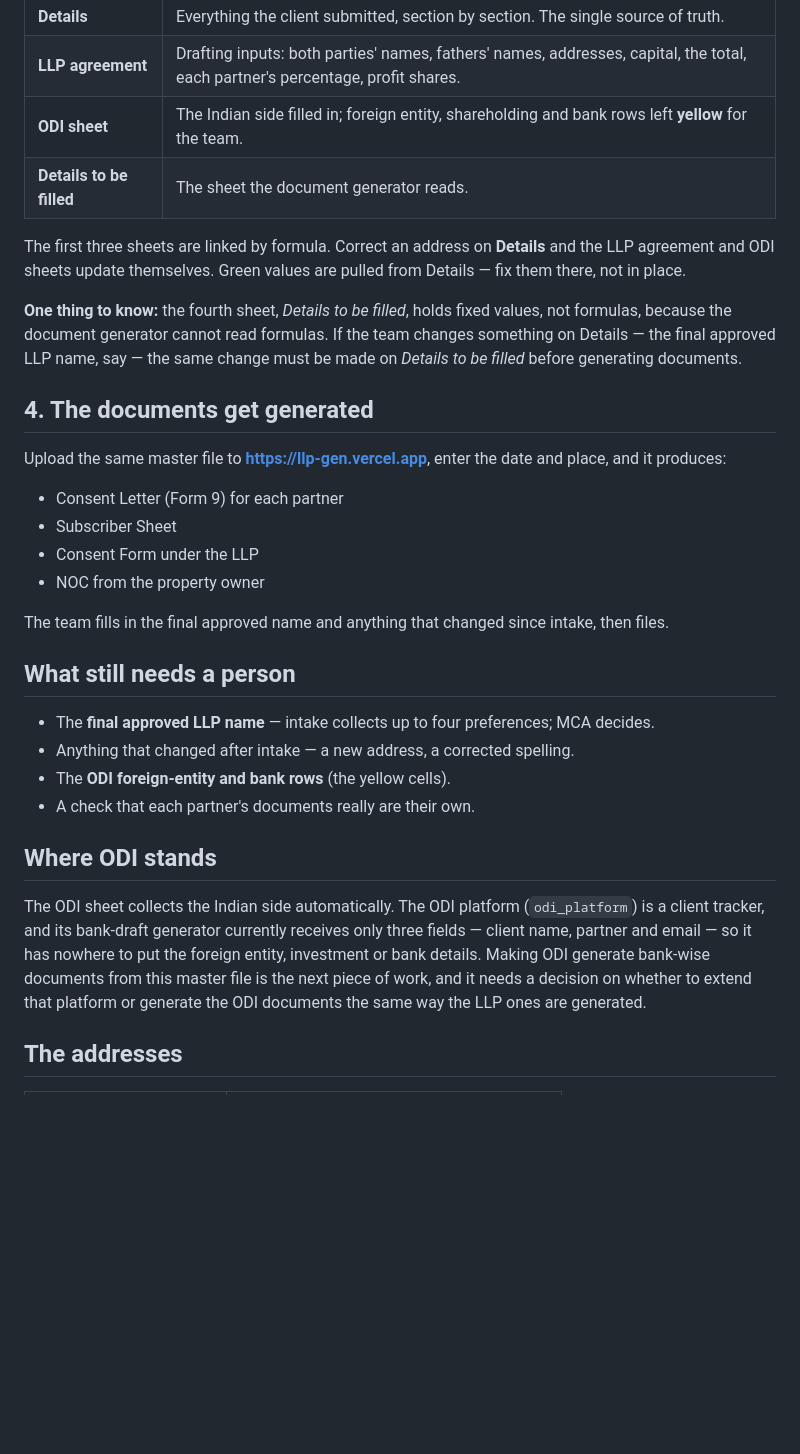
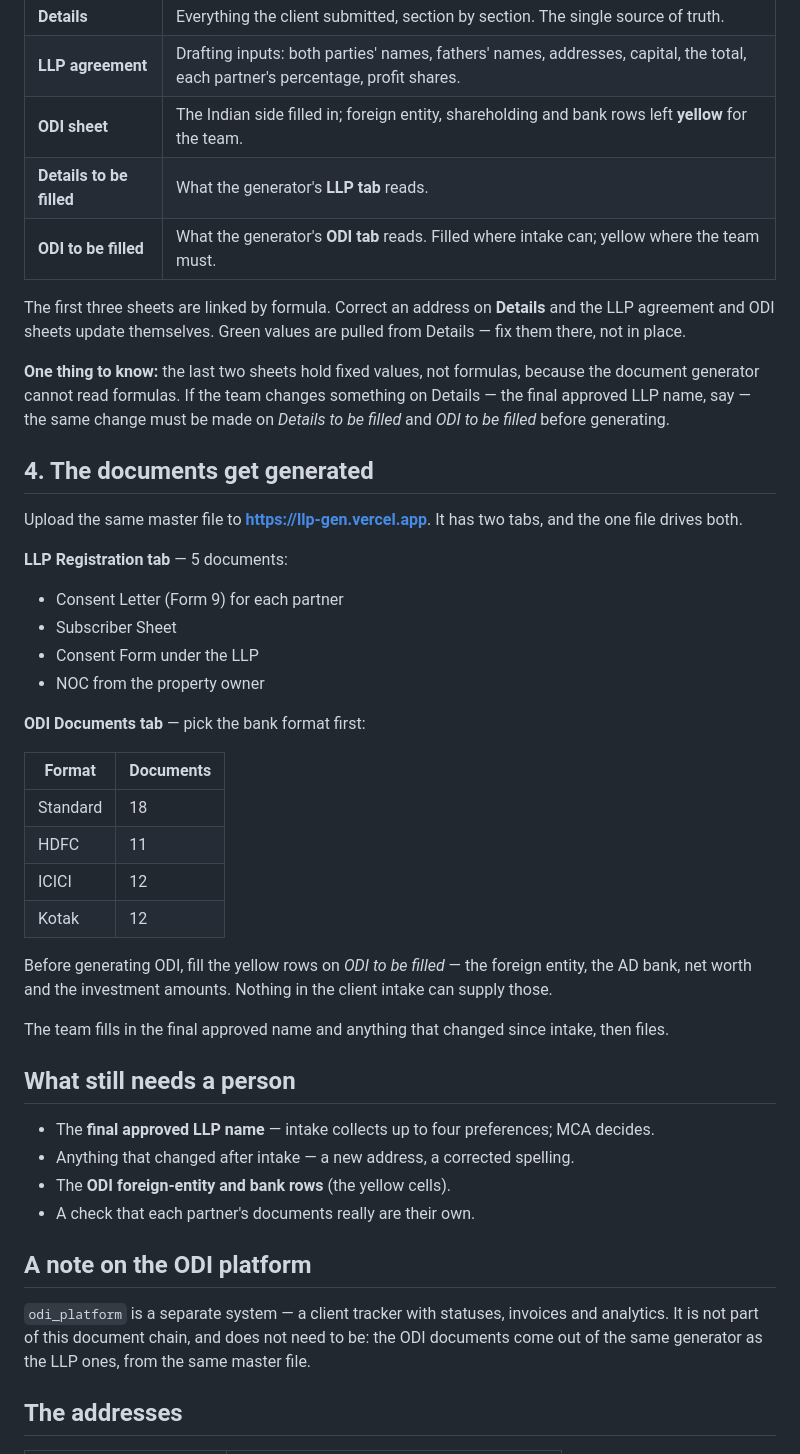
Before and after one commit to Shashank8834/extraction_tool, a Markdown page: FLOW.md, the part around the change. Drawn GitHub-style; blank space fills up the shorter version.

Commit message:
Update the flow: one master file, both generator tabs
Co-Authored-By: Claude Opus 5 <noreply@anthropic.com>

```diff
--- a/FLOW.md
+++ b/FLOW.md
@@ -52,26 +52,42 @@ In the dashboard the submission has *Download Excel* and *Download documents*
 | **Details** | Everything the client submitted, section by section. The single source of truth. |
 | **LLP agreement** | Drafting inputs: both parties' names, fathers' names, addresses, capital, the total, each partner's percentage, profit shares. |
 | **ODI sheet** | The Indian side filled in; foreign entity, shareholding and bank rows left **yellow** for the team. |
-| **Details to be filled** | The sheet the document generator reads. |
+| **Details to be filled** | What the generator's **LLP tab** reads. |
+| **ODI to be filled** | What the generator's **ODI tab** reads. Filled where intake can; yellow where the team must. |
 
 The first three sheets are linked by formula. Correct an address on **Details**
 and the LLP agreement and ODI sheets update themselves. Green values are pulled
 from Details — fix them there, not in place.
 
-**One thing to know:** the fourth sheet, *Details to be filled*, holds fixed
-values, not formulas, because the document generator cannot read formulas. If
-the team changes something on Details — the final approved LLP name, say — the
-same change must be made on *Details to be filled* before generating documents.
+**One thing to know:** the last two sheets hold fixed values, not formulas,
+because the document generator cannot read formulas. If the team changes
+something on Details — the final approved LLP name, say — the same change must
+be made on *Details to be filled* and *ODI to be filled* before generating.
 
 ## 4. The documents get generated
 
-Upload the same master file to **https://llp-gen.vercel.app**, enter the date
-and place, and it produces:
+Upload the same master file to **https://llp-gen.vercel.app**. It has two tabs,
+and the one file drives both.
+
+**LLP Registration tab** — 5 documents:
 
 - Consent Letter (Form 9) for each partner
 - Subscriber Sheet
 - Consent Form under the LLP
 - NOC from the property owner
+
+**ODI Documents tab** — pick the bank format first:
+
+| Format | Documents |
+| --- | --- |
+| Standard | 18 |
+| HDFC | 11 |
+| ICICI | 12 |
+| Kotak | 12 |
+
+Before generating ODI, fill the yellow rows on *ODI to be filled* — the foreign
+entity, the AD bank, net worth and the investment amounts. Nothing in the
+client intake can supply those.
 
 The team fills in the final approved name and anything that changed since
 intake, then files.
@@ -84,15 +100,12 @@ intake, then files.
 - The **ODI foreign-entity and bank rows** (the yellow cells).
 - A check that each partner's documents really are their own.
 
-## Where ODI stands
+## A note on the ODI platform
 
-The ODI sheet collects the Indian side automatically. The ODI platform
-(`odi_platform`) is a client tracker, and its bank-draft generator currently
-receives only three fields — client name, partner and email — so it has nowhere
-to put the foreign entity, investment or bank details. Making ODI generate
-bank-wise documents from this master file is the next piece of work, and it
-needs a decision on whether to extend that platform or generate the ODI
-documents the same way the LLP ones are generated.
+`odi_platform` is a separate system — a client tracker with statuses, invoices
+and analytics. It is not part of this document chain, and does not need to be:
+the ODI documents come out of the same generator as the LLP ones, from the same
+master file.
 
 ## The addresses
 
```
